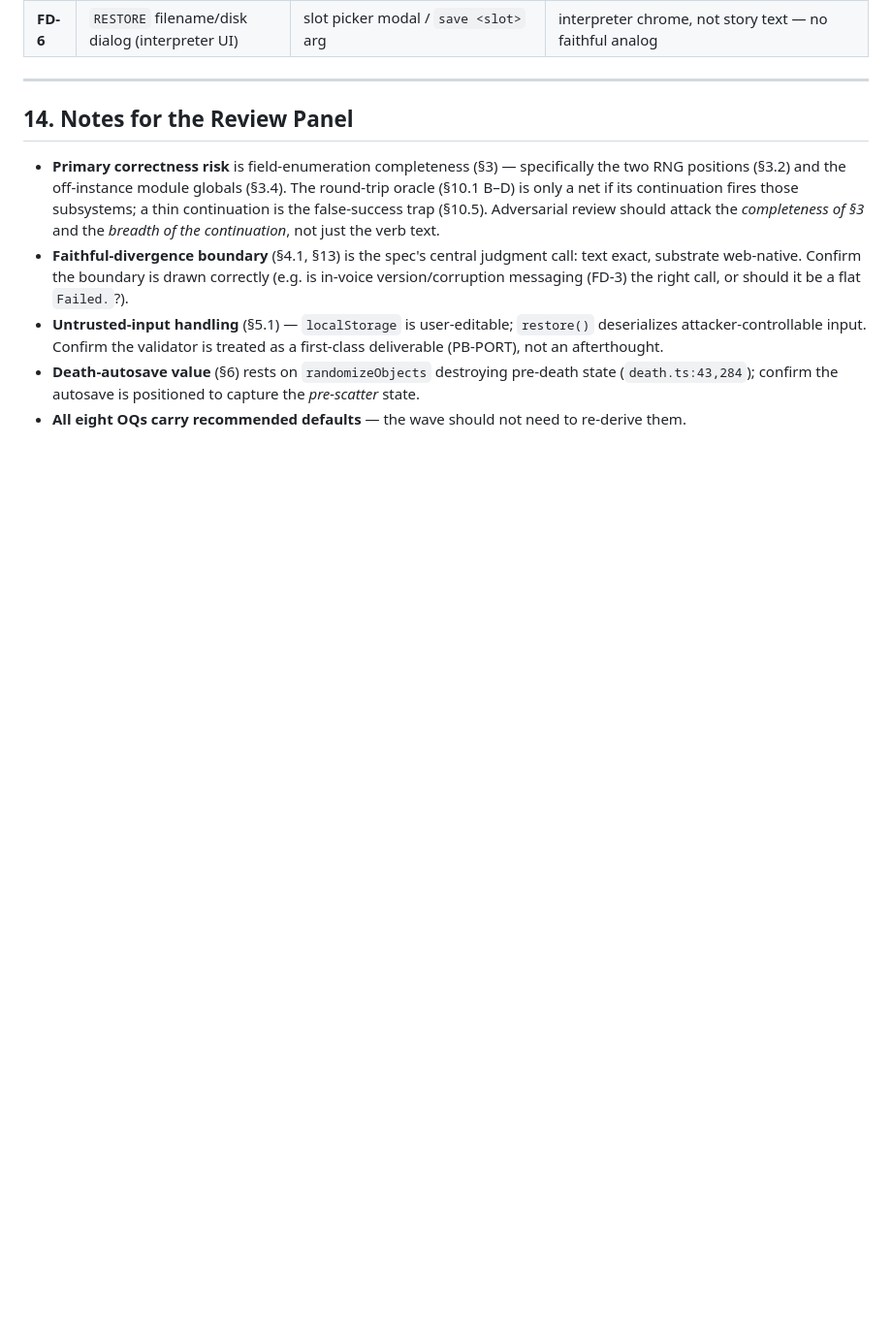
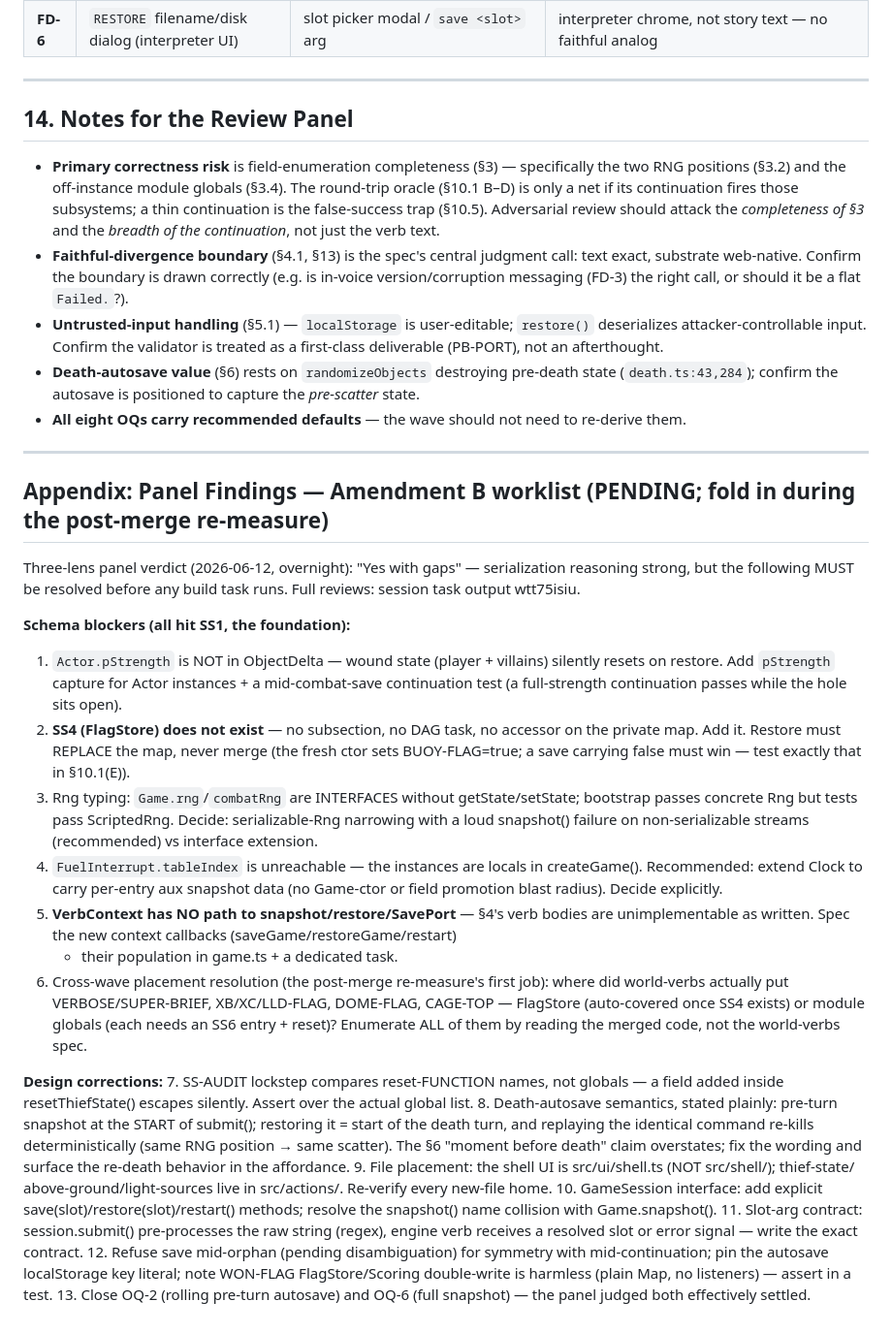
Before and after one commit to lhocke/zplus, a Markdown page: specs/phase-4-save-restore.md, the part around the change. Shown at 97% size. Drawn GitHub-style; blank space fills up the shorter version.

Commit message:
spec: pin save/restore panel findings as pending amendment B
Panel says yes-with-gaps. The six schema blockers (pStrength hole, the
missing FlagStore task, Rng typing, tableIndex plumbing, VerbContext
wiring, cross-wave global placement) all land on SS1, so they must
resolve before any build task - but placement answers only exist after
world-verbs merges. Register pinned in the spec; fold-in happens during
the mandated post-merge re-measure.

```diff
--- a/specs/phase-4-save-restore.md
+++ b/specs/phase-4-save-restore.md
@@ -836,3 +836,51 @@ save/restore text IS a bug.
 - **Death-autosave value** (§6) rests on `randomizeObjects` destroying pre-death state
   (`death.ts:43,284`); confirm the autosave is positioned to capture the *pre-scatter* state.
 - **All eight OQs carry recommended defaults** — the wave should not need to re-derive them.
+
+---
+
+## Appendix: Panel Findings — Amendment B worklist (PENDING; fold in during the post-merge re-measure)
+
+Three-lens panel verdict (2026-06-12, overnight): "Yes with gaps" — serialization reasoning
+strong, but the following MUST be resolved before any build task runs. Full reviews:
+session task output wtt75isiu.
+
+**Schema blockers (all hit SS1, the foundation):**
+1. `Actor.pStrength` is NOT in ObjectDelta — wound state (player + villains) silently resets
+   on restore. Add `pStrength` capture for Actor instances + a mid-combat-save continuation
+   test (a full-strength continuation passes while the hole sits open).
+2. **SS4 (FlagStore) does not exist** — no subsection, no DAG task, no accessor on the
+   private map. Add it. Restore must REPLACE the map, never merge (the fresh ctor sets
+   BUOY-FLAG=true; a save carrying false must win — test exactly that in §10.1(E)).
+3. Rng typing: `Game.rng`/`combatRng` are INTERFACES without getState/setState; bootstrap
+   passes concrete Rng but tests pass ScriptedRng. Decide: serializable-Rng narrowing with a
+   loud snapshot() failure on non-serializable streams (recommended) vs interface extension.
+4. `FuelInterrupt.tableIndex` is unreachable — the instances are locals in createGame().
+   Recommended: extend Clock to carry per-entry aux snapshot data (no Game-ctor or field
+   promotion blast radius). Decide explicitly.
+5. **VerbContext has NO path to snapshot/restore/SavePort** — §4's verb bodies are
+   unimplementable as written. Spec the new context callbacks (saveGame/restoreGame/restart)
+   + their population in game.ts + a dedicated task.
+6. Cross-wave placement resolution (the post-merge re-measure's first job): where did
+   world-verbs actually put VERBOSE/SUPER-BRIEF, XB/XC/LLD-FLAG, DOME-FLAG, CAGE-TOP —
+   FlagStore (auto-covered once SS4 exists) or module globals (each needs an SS6 entry +
+   reset)? Enumerate ALL of them by reading the merged code, not the world-verbs spec.
+
+**Design corrections:**
+7. SS-AUDIT lockstep compares reset-FUNCTION names, not globals — a field added inside
+   resetThiefState() escapes silently. Assert over the actual global list.
+8. Death-autosave semantics, stated plainly: pre-turn snapshot at the START of submit();
+   restoring it = start of the death turn, and replaying the identical command re-kills
+   deterministically (same RNG position → same scatter). The §6 "moment before death"
+   claim overstates; fix the wording and surface the re-death behavior in the affordance.
+9. File placement: the shell UI is src/ui/shell.ts (NOT src/shell/); thief-state/
+   above-ground/light-sources live in src/actions/. Re-verify every new-file home.
+10. GameSession interface: add explicit save(slot)/restore(slot)/restart() methods; resolve
+    the snapshot() name collision with Game.snapshot().
+11. Slot-arg contract: session.submit() pre-processes the raw string (regex), engine verb
+    receives a resolved slot or error signal — write the exact contract.
+12. Refuse save mid-orphan (pending disambiguation) for symmetry with mid-continuation;
+    pin the autosave localStorage key literal; note WON-FLAG FlagStore/Scoring double-write
+    is harmless (plain Map, no listeners) — assert in a test.
+13. Close OQ-2 (rolling pre-turn autosave) and OQ-6 (full snapshot) — the panel judged both
+    effectively settled.
```
